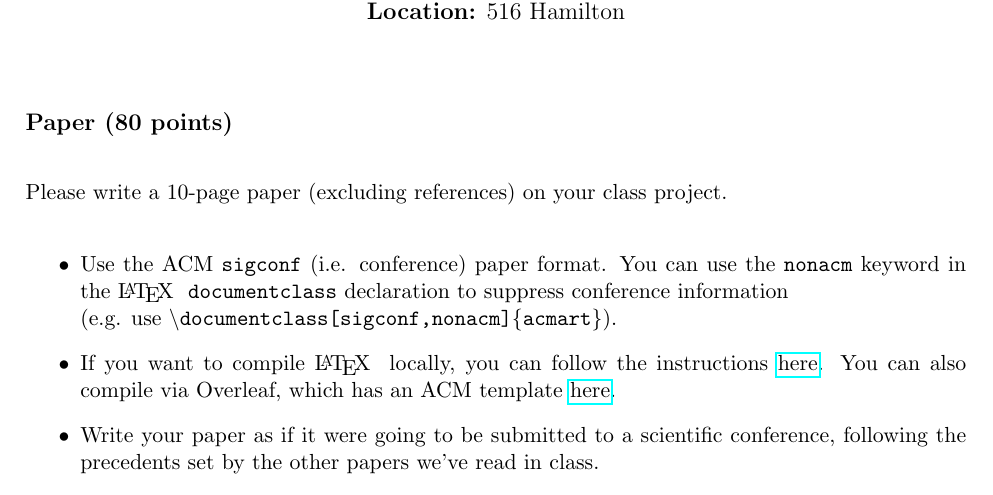
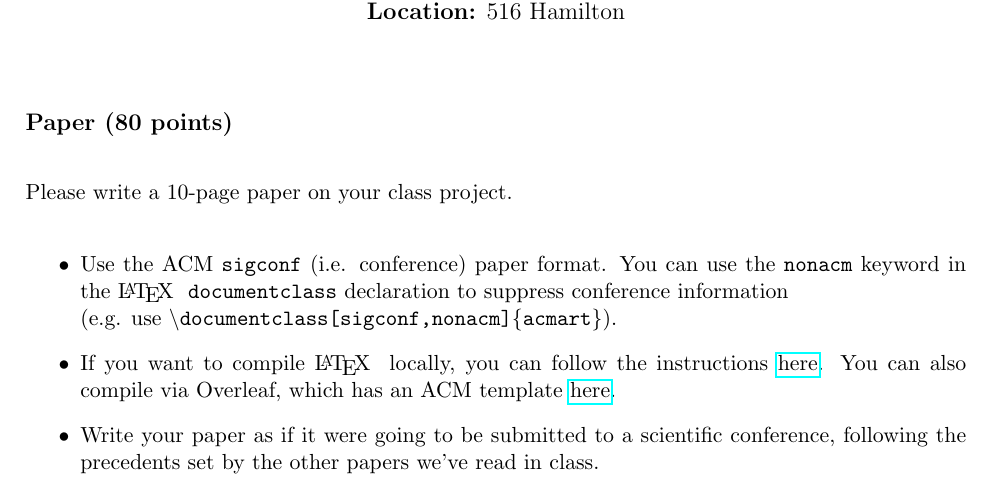
Before and after one commit to AdamHastings/econ-sec, a LaTeX document (final/final.tex): part of the page, cut so that both start at the same text. Compiled offline with pdfLaTeX.

Commit message:
references allowed in page limit

```diff
--- a/final/final.tex
+++ b/final/final.tex
@@ -36,7 +36,7 @@
 
 \subsection*{Paper (80 points)}
 
-Please write a 10-page paper (excluding references) on your class project.
+Please write a 10-page paper on your class project.
 \begin{itemize}
     \item Use the ACM \texttt{sigconf} (i.e. conference) paper format. You can use the \texttt{nonacm} keyword in the \LaTeX \ \ \texttt{documentclass} declaration to suppress conference information \\ (e.g. use \texttt{\textbackslash documentclass[sigconf,nonacm]\{acmart\}}).
     \item If you want to compile \LaTeX \ \  locally, you can follow the instructions \href{https://www.acm.org/publications/proceedings-template}{here}. You can also compile via Overleaf, which has an ACM template \href{https://www.overleaf.com/latex/templates/association-for-computing-machinery-acm-sig-proceedings-template/bmvfhcdnxfty}{here}.
```
Also changed, not shown: final/final.pdf, 8 other files.
